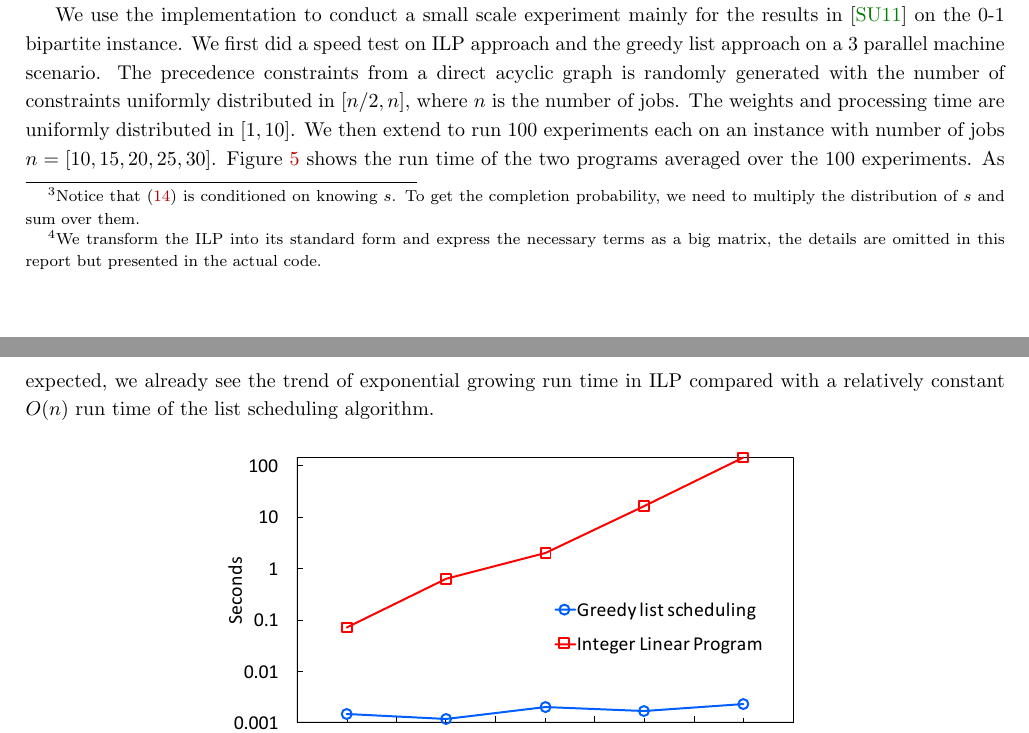
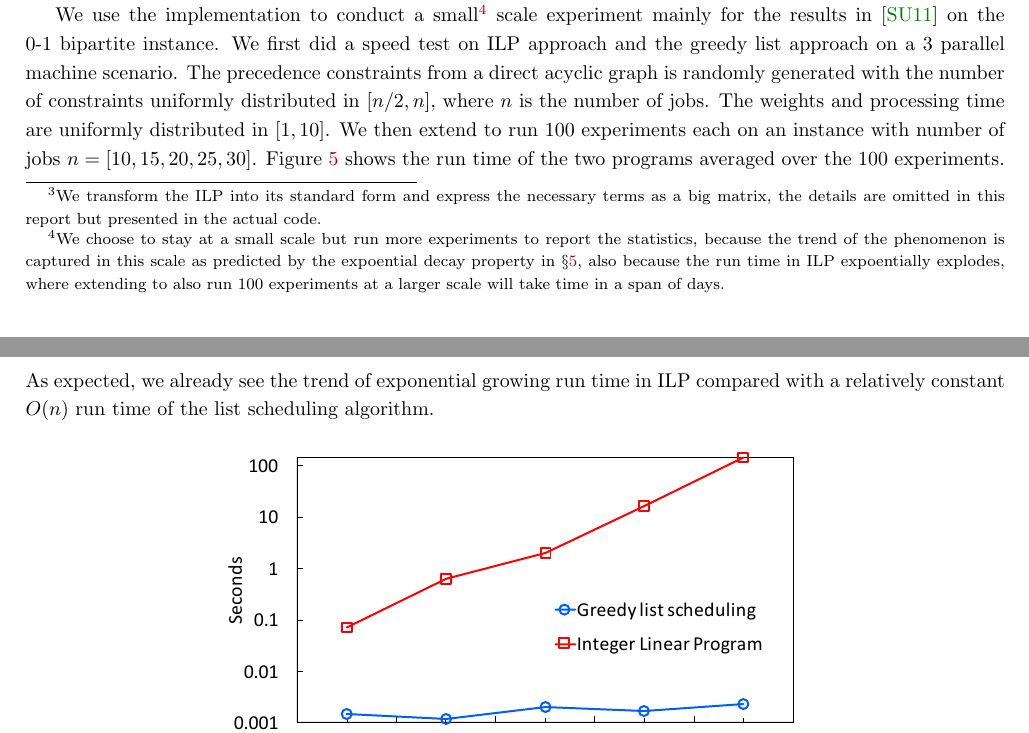
Before and after one commit to hongzimao/6.854, a LaTeX document (project/report/report.tex, which reads project/report/bism.tex, project/report/impl.tex): two parts of pages 8 and 9 of 11, joined at a grey line, cut at the place of the change. The pictures show the PDF file project/report/report.pdf that the author committed with the source.

Commit message:
update writing

```diff
--- a/project/report/bism.tex
+++ b/project/report/bism.tex
@@ -26,6 +26,6 @@ Now we show that if the job group $N_1$ and $N_2$ is balanced, and the precedenc
 {s \choose \lceil\alpha s\rceil}{n-s \choose \lceil\alpha (n-s)\rceil}(1-q)^{ \lceil\alpha s\rceil \lceil\alpha (n-s)\rceil}. \label{eq:constructtwoclass}
 \end{align}
 
-Notice that the expoential term over $(1-q)$ decays quickly to $0$ when $n$ is sufficiently large. The rest of the proof in \cite{schulz2011near} is essentially bounding the ${s \choose \lceil\alpha s\rceil}{n-s \choose \lceil\alpha (n-s)\rceil}$ term by forcing the distribution of $s$ to be ``balanced'' with high probability, meaning that the size of $n$ and $n-s$ should be within $\Theta(1)$. The details of the proof is omitted but the insight is that we want to construct the probability distribution $\pi_s$ for $s$, closed to ${n \choose 2} (1/2)^n$, for the size $s=0,1,..,n$. Then notice that ${s \choose \lceil\alpha s\rceil}{n-s \choose \lceil\alpha (n-s)\rceil}$ can be bounded\footnote{Notice that \eqref{eq:constructtwoclass} is conditioned on knowing $s$. To get the completion probability, we need to multiply the distribution of $s$ and sum over them.} by $2^n$ and thus the entire probability can be bounded by $O(n^2 (1-q)^{\alpha^2 s(n-s)})$, which goes to 0 when the number of jobs is sufficiently large.
+Notice that the expoential term over $(1-q)$ decays quickly to $0$ when $n$ is sufficiently large. The rest of the proof in \cite{schulz2011near} is essentially bounding the ${s \choose \lceil\alpha s\rceil}{n-s \choose \lceil\alpha (n-s)\rceil}$ term by forcing the distribution of $s$ to be ``balanced'' with high probability, meaning that the size of $n$ and $n-s$ should be within $\Theta(1)$. The details of the proof is omitted but the insight is that we want to construct the probability distribution $\pi_s$ for $s$, closed to ${n \choose 2} (1/2)^n$, for the size $s=0,1,..,n$. Then notice that ${s \choose \lceil\alpha s\rceil}{n-s \choose \lceil\alpha (n-s)\rceil}$ can be bounded by $2^n$ and thus the entire probability can be bounded by $O(n^2 (1-q)^{\alpha^2 s(n-s)})$, which goes to 0 when the number of jobs is sufficiently large.
 
 Therefore, \cite{schulz2011near} shows that even though the precedence constraint problem is in general difficult, under ``normal'' condition (dependency graph not sparse, job group balanced), an arbitrary feasible solution is actually close to optimal. Notice that the optimality gap here depends on the number of jobs, and this quick expoential decaying property in \eqref{eq:constructtwoclass} hints that the effect should be visible even for a relatively small scale of experiment with a handful of jobs, which we will implement and test in \S\ref{s:impl}.
--- a/project/report/impl.tex
+++ b/project/report/impl.tex
@@ -1,7 +1,7 @@
 \section{Implementation} \label{s:impl}
 We implement the time-indexed based general ILP\footnote{We transform the ILP into its standard form and express the necessary terms as a big matrix, the details are omitted in this report but presented in the actual code.} in \S\ref{s:ilp} and a greedy list scheduling algorithm in \S\ref{s:lst}. The program takes the specification of job weights vector, processing time vector, precedence constraints 0-1 matrix (each $(i, j)$ with entry value 1 indicates $i$ precedes $j$) and number of machines as input, and outputs the weighted sum of completion time, obtained by both ILP and greedy list scheduling. The program can be used for benchmarking approximation algorithms for $P|prec|\sum w_j C_j$ in practice. The code is also open-sourced in \url{https://github.com/hongzimao/6.854/tree/master/project/code}.
 
-We use the implementation to conduct a small scale experiment mainly for the results in \cite{schulz2011near} on the 0-1 bipartite instance. We first did a speed test on ILP approach and the greedy list approach on a 3 parallel machine scenario. The precedence constraints from a direct acyclic graph is randomly generated with the number of constraints uniformly distributed in $[n/2, n]$, where $n$ is the number of jobs. The weights and processing time are uniformly distributed in $[1, 10]$. We then extend to run 100 experiments each on an instance with number of jobs $n = [10, 15, 20, 25, 30]$. Figure \ref{fig:obj_ratio} shows the run time of the two programs averaged over the 100 experiments. As expected, we already see the trend of exponential growing run time in ILP compared with a relatively constant $O(n)$ run time of the list scheduling algorithm.
+We use the implementation to conduct a small\footnote{We choose to stay at a small scale but run more experiments to report the statistics, because the trend of the phenomenon is captured in this scale as predicted by the expoential decay property in \S\ref{s:bism}, also because the run time in ILP expoentially explodes, where extending to also run 100 experiments at a larger scale will take time in a span of days.} scale experiment mainly for the results in \cite{schulz2011near} on the 0-1 bipartite instance. We first did a speed test on ILP approach and the greedy list approach on a 3 parallel machine scenario. The precedence constraints from a direct acyclic graph is randomly generated with the number of constraints uniformly distributed in $[n/2, n]$, where $n$ is the number of jobs. The weights and processing time are uniformly distributed in $[1, 10]$. We then extend to run 100 experiments each on an instance with number of jobs $n = [10, 15, 20, 25, 30]$. Figure \ref{fig:obj_ratio} shows the run time of the two programs averaged over the 100 experiments. As expected, we already see the trend of exponential growing run time in ILP compared with a relatively constant $O(n)$ run time of the list scheduling algorithm.
 
 \begin{figure}[h]
 	\centering
```
Also changed, not shown: project/report/lpr.tex (+1 -1 lines), project/report/report.pdf.
